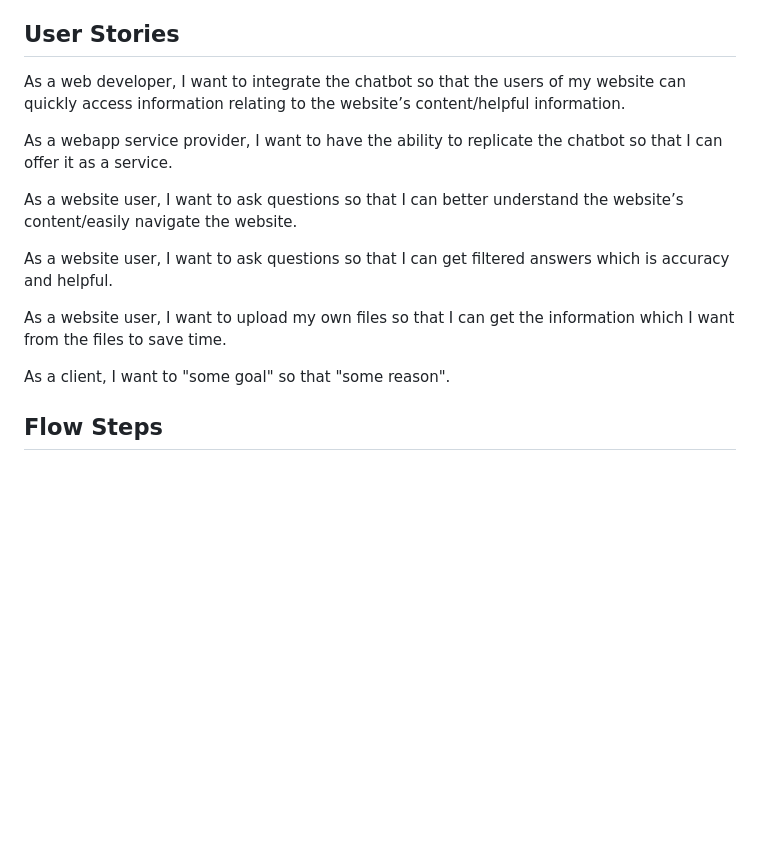
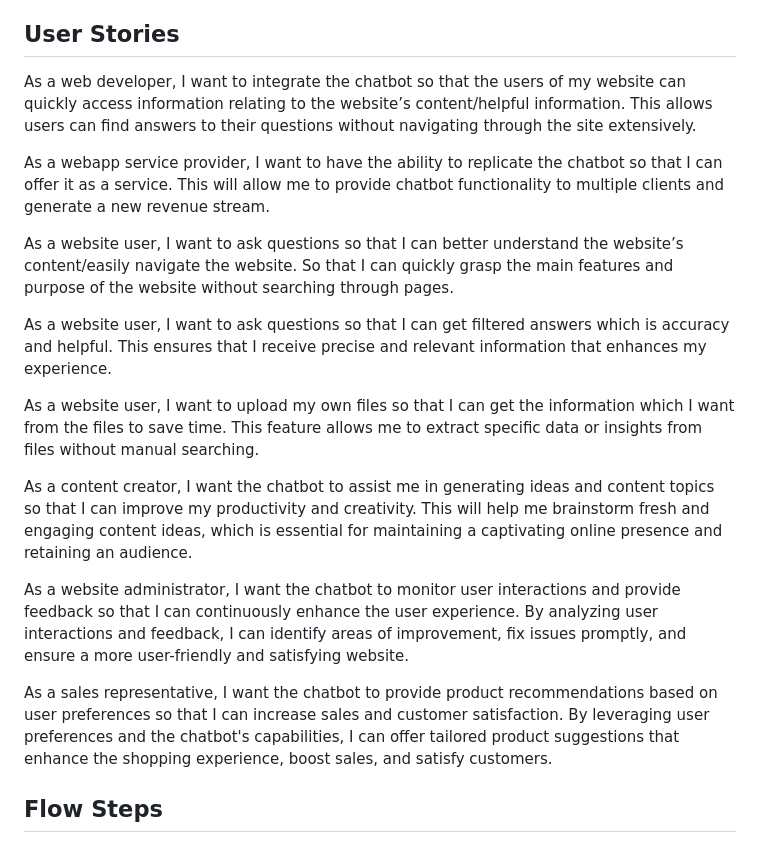
Before and after one commit to sbains2303/AI-Chatbots, a Markdown page: README.md, the part around the change. GitHub-like rendering; blank space fills up the shorter version.

Commit message:
Update user stories on README.md

```diff
--- a/README.md
+++ b/README.md
@@ -44,17 +44,22 @@ Credit any sources of inspiration or references that contributed to the project.
 
 ## User Stories
 
-As a web developer, I want to integrate the chatbot so that the users of my website can quickly access information relating to the website’s content/helpful information.
+As a web developer, I want to integrate the chatbot so that the users of my website can quickly access information relating to the website’s content/helpful information. This allows users can find answers to their questions without navigating through the site extensively.
 
-As a webapp service provider, I want to have the ability to replicate the chatbot so that I can offer it as a service.
+As a webapp service provider, I want to have the ability to replicate the chatbot so that I can offer it as a service. This will allow me to provide chatbot functionality to multiple clients and generate a new revenue stream.
 
-As a website user, I want to ask questions so that I can better understand the website’s content/easily navigate the website.
+As a website user, I want to ask questions so that I can better understand the website’s content/easily navigate the website. So that I can quickly grasp the main features and purpose of the website without searching through pages.
 
-As a website user, I want to ask questions so that I can get filtered answers which is accuracy and helpful.
+As a website user, I want to ask questions so that I can get filtered answers which is accuracy and helpful. This ensures that I receive precise and relevant information that enhances my experience.
 
-As a website user, I want to upload my own files so that I can get the information which I want from the files to save time.
+As a website user, I want to upload my own files so that I can get the information which I want from the files to save time. This feature allows me to extract specific data or insights from files without manual searching.
 
-As a client, I want to "some goal" so that "some reason".
+As a content creator, I want the chatbot to assist me in generating ideas and content topics so that I can improve my productivity and creativity. This will help me brainstorm fresh and engaging content ideas, which is essential for maintaining a captivating online presence and retaining an audience.
+
+As a website administrator, I want the chatbot to monitor user interactions and provide feedback so that I can continuously enhance the user experience. By analyzing user interactions and feedback, I can identify areas of improvement, fix issues promptly, and ensure a more user-friendly and satisfying website.
+
+As a sales representative, I want the chatbot to provide product recommendations based on user preferences so that I can increase sales and customer satisfaction. By leveraging user preferences and the chatbot's capabilities, I can offer tailored product suggestions that enhance the shopping experience, boost sales, and satisfy customers.
+
 
 ## Flow Steps
 
```
